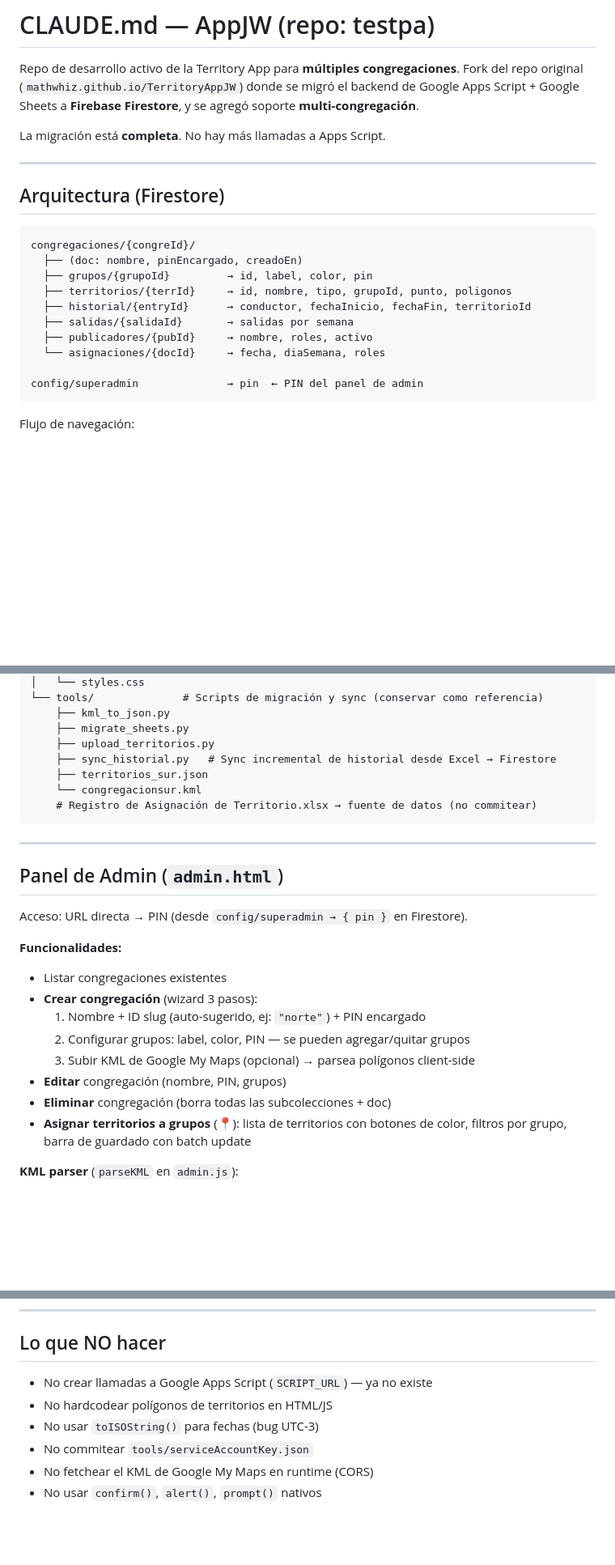
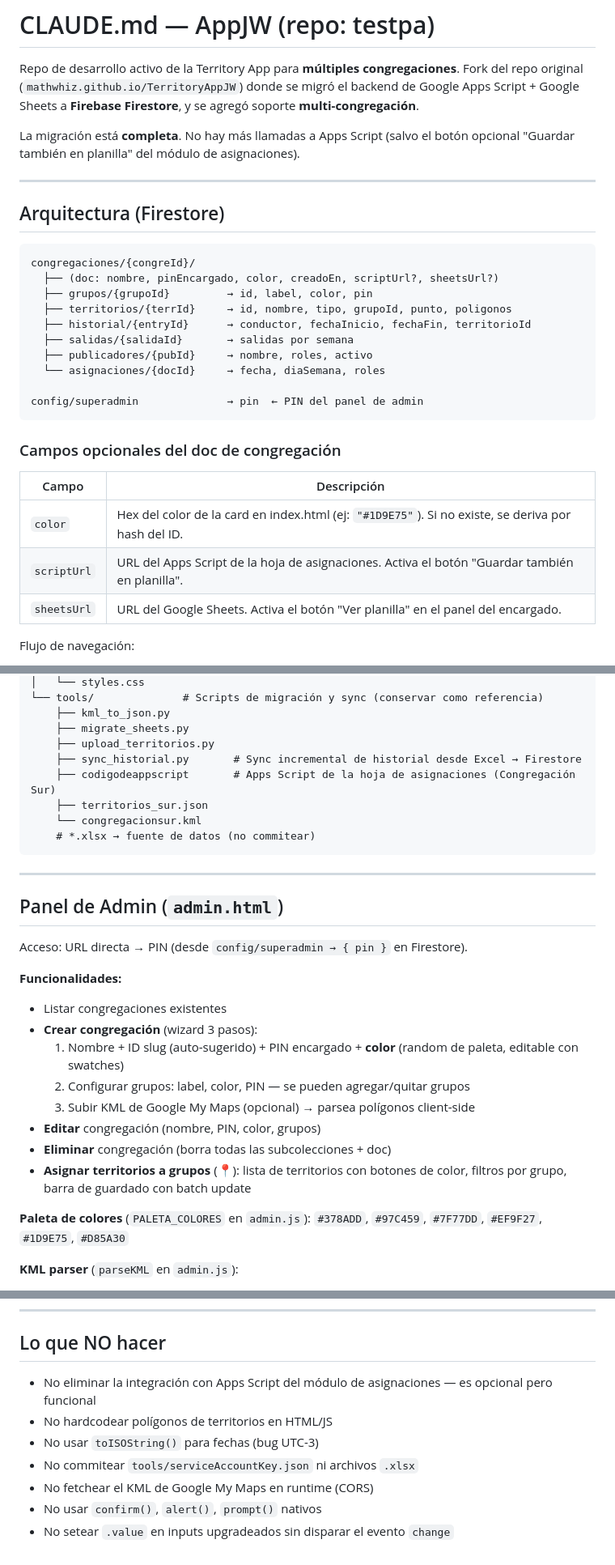
Before and after one commit to Mathwhiz/testpa, a Markdown page: CLAUDE.md, 3 parts joined by grey strips. Shown at 81% size. Rendered like a GitHub page; blank space fills up the shorter version.

````diff
--- a/CLAUDE.md
+++ b/CLAUDE.md
@@ -5,7 +5,8 @@ Fork del repo original (`mathwhiz.github.io/TerritoryAppJW`) donde se migró el
 de Google Apps Script + Google Sheets a **Firebase Firestore**, y se agregó soporte
 **multi-congregación**.
 
-La migración está **completa**. No hay más llamadas a Apps Script.
+La migración está **completa**. No hay más llamadas a Apps Script (salvo el botón
+opcional "Guardar también en planilla" del módulo de asignaciones).
 
 ---
 
@@ -13,7 +14,7 @@ La migración está **completa**. No hay más llamadas a Apps Script.
 
 ```
 congregaciones/{congreId}/
-  ├── (doc: nombre, pinEncargado, creadoEn)
+  ├── (doc: nombre, pinEncargado, color, creadoEn, scriptUrl?, sheetsUrl?)
   ├── grupos/{grupoId}         → id, label, color, pin
   ├── territorios/{terrId}     → id, nombre, tipo, grupoId, punto, poligonos
   ├── historial/{entryId}      → conductor, fechaInicio, fechaFin, territorioId
@@ -23,6 +24,13 @@ congregaciones/{congreId}/
 
 config/superadmin              → pin  ← PIN del panel de admin
 ```
+
+### Campos opcionales del doc de congregación
+| Campo | Descripción |
+|-------|-------------|
+| `color` | Hex del color de la card en index.html (ej: `"#1D9E75"`). Si no existe, se deriva por hash del ID. |
+| `scriptUrl` | URL del Apps Script de la hoja de asignaciones. Activa el botón "Guardar también en planilla". |
+| `sheetsUrl` | URL del Google Sheets. Activa el botón "Ver planilla" en el panel del encargado. |
 
 Flujo de navegación:
 1. `index.html` — elige congregación **y** módulo (dos vistas en la misma página, sin navegar)
@@ -61,10 +69,11 @@ El ID de congregación es un slug legible (ej: `"sur"`, `"norte"`), elegido al c
     ├── kml_to_json.py
     ├── migrate_sheets.py
     ├── upload_territorios.py
-    ├── sync_historial.py   # Sync incremental de historial desde Excel → Firestore
+    ├── sync_historial.py       # Sync incremental de historial desde Excel → Firestore
+    ├── codigodeappscript       # Apps Script de la hoja de asignaciones (Congregación Sur)
     ├── territorios_sur.json
     └── congregacionsur.kml
-    # Registro de Asignación de Territorio.xlsx → fuente de datos (no commitear)
+    # *.xlsx → fuente de datos (no commitear)
 ```
 
 ---
@@ -76,13 +85,16 @@ Acceso: URL directa → PIN (desde `config/superadmin → { pin }` en Firestore)
 **Funcionalidades:**
 - Listar congregaciones existentes
 - **Crear congregación** (wizard 3 pasos):
-  1. Nombre + ID slug (auto-sugerido, ej: `"norte"`) + PIN encargado
+  1. Nombre + ID slug (auto-sugerido) + PIN encargado + **color** (random de paleta, editable con swatches)
   2. Configurar grupos: label, color, PIN — se pueden agregar/quitar grupos
   3. Subir KML de Google My Maps (opcional) → parsea polígonos client-side
-- **Editar** congregación (nombre, PIN, grupos)
+- **Editar** congregación (nombre, PIN, color, grupos)
 - **Eliminar** congregación (borra todas las subcolecciones + doc)
 - **Asignar territorios a grupos** (📍): lista de territorios con botones de color,
   filtros por grupo, barra de guardado con batch update
+
+**Paleta de colores** (`PALETA_COLORES` en `admin.js`):
+`#378ADD`, `#97C459`, `#7F77DD`, `#EF9F27`, `#1D9E75`, `#D85A30`
 
 **KML parser** (`parseKML` en `admin.js`):
 - Soporta nombres `"1"`, `"92a"`, `"Territorio 1"`, `"Territorio 1a"`
@@ -230,9 +274,10 @@ Formato de almacenamiento: `YYYY-MM-DD`. Display: `DD/MM/YY`.
 
 ## Lo que NO hacer
 
-- No crear llamadas a Google Apps Script (`SCRIPT_URL`) — ya no existe
+- No eliminar la integración con Apps Script del módulo de asignaciones — es opcional pero funcional
 - No hardcodear polígonos de territorios en HTML/JS
 - No usar `toISOString()` para fechas (bug UTC-3)
-- No commitear `tools/serviceAccountKey.json`
+- No commitear `tools/serviceAccountKey.json` ni archivos `.xlsx`
 - No fetchear el KML de Google My Maps en runtime (CORS)
 - No usar `confirm()`, `alert()`, `prompt()` nativos
+- No setear `.value` en inputs upgradeados sin disparar el evento `change`
````
Also changed, not shown: other parts of CLAUDE.md (+38 -6 lines).
